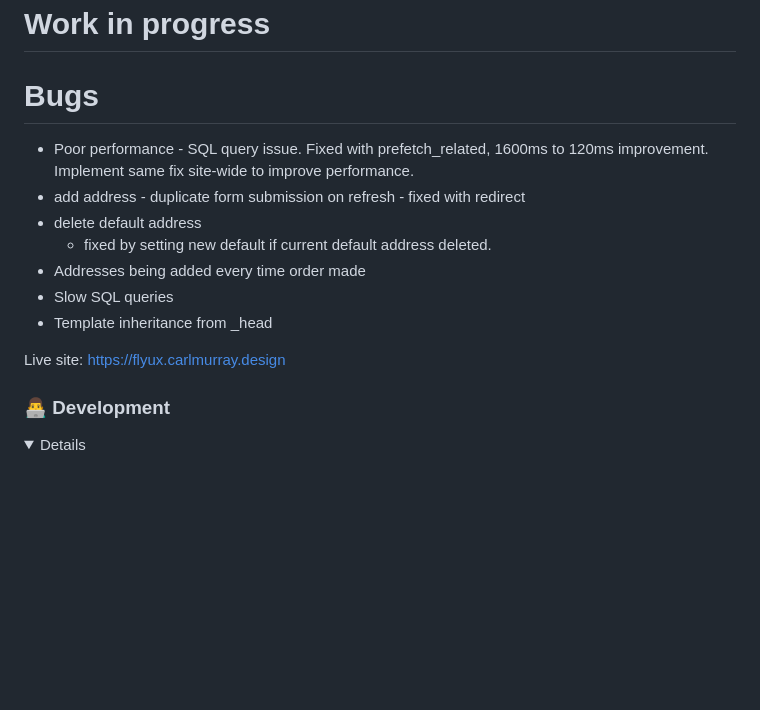
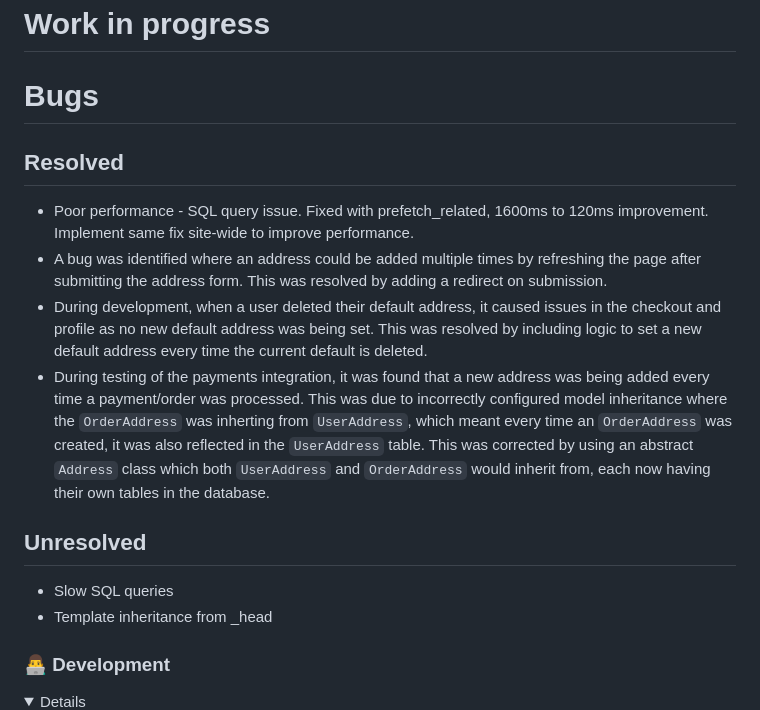
Before and after one commit to bagus0300/MarketIO, a Markdown page: README.md, the part around the change. GitHub-like rendering; folded sections open; blank space fills up the shorter version.

Commit message:
readme: add bugs

```diff
--- a/README.md
+++ b/README.md
@@ -156,16 +156,19 @@ The site has been delivered in its current state as an MVP and there is still mu
 # Work in progress
 
 # Bugs
+
+## Resolved
+
 - Poor performance - SQL query issue. Fixed with prefetch_related, 1600ms to 120ms improvement. Implement same fix site-wide to improve performance.
-- add address - duplicate form submission on refresh - fixed with redirect
-- delete default address
-    - fixed by setting new default if current default address deleted.
-- Addresses being added every time order made
+- A bug was identified where an address could be added multiple times by refreshing the page after submitting the address form. This was resolved by adding a redirect on submission.
+- During development, when a user deleted their default address, it caused issues in the checkout and profile as no new default address was being set. This was resolved by including logic to set a new default address every time the current default is deleted.
+- During testing of the payments integration, it was found that a new address was being added every time a payment/order was processed. This was due to incorrectly configured model inheritance where the `OrderAddress` was inherting from `UserAddress`, which meant every time an `OrderAddress` was created, it was also reflected in the `UserAddress` table. This was corrected by using an abstract `Address` class which both `UserAddress` and `OrderAddress` would inherit from, each now having their own tables in the database.
+
+## Unresolved
 - Slow SQL queries
 - Template inheritance from _head
 
 
-Live site: https://flyux.carlmurray.design
 
 
 ### 👨‍💻 Development
```
